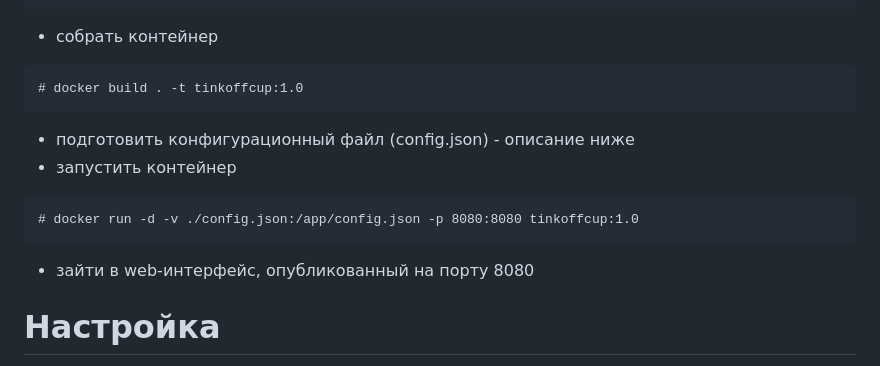
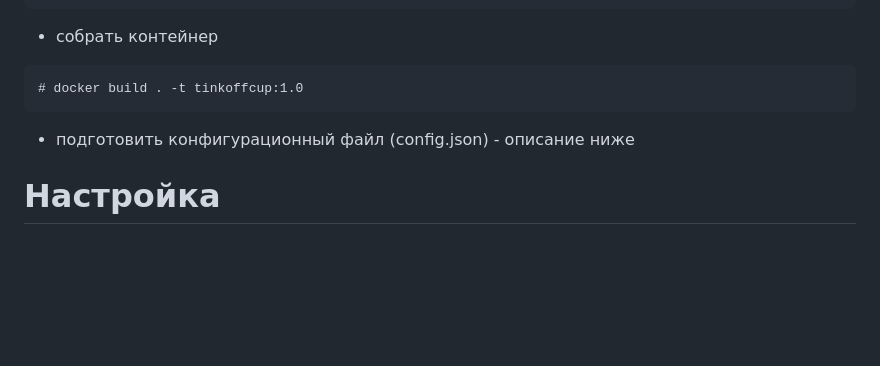
Before and after one commit to dmitrii1312/tinkoffcup, a Markdown page: README.md, the part around the change. Drawn GitHub-style; blank space fills up the shorter version.

````diff
--- a/README.md
+++ b/README.md
@@ -13,11 +13,6 @@
 # docker build . -t tinkoffcup:1.0
 ```
 - подготовить конфигурационный файл (config.json) - описание ниже
-- запустить контейнер
-```
-# docker run -d -v ./config.json:/app/config.json -p 8080:8080 tinkoffcup:1.0
-```
-- зайти в web-интерфейс, опубликованный на порту 8080
 # Настройка
 Конфигурационный файл config.json поддерживает следующие параметры:
 - параметры доступа к CalDAV серверу: Url, логин, пароль
````
